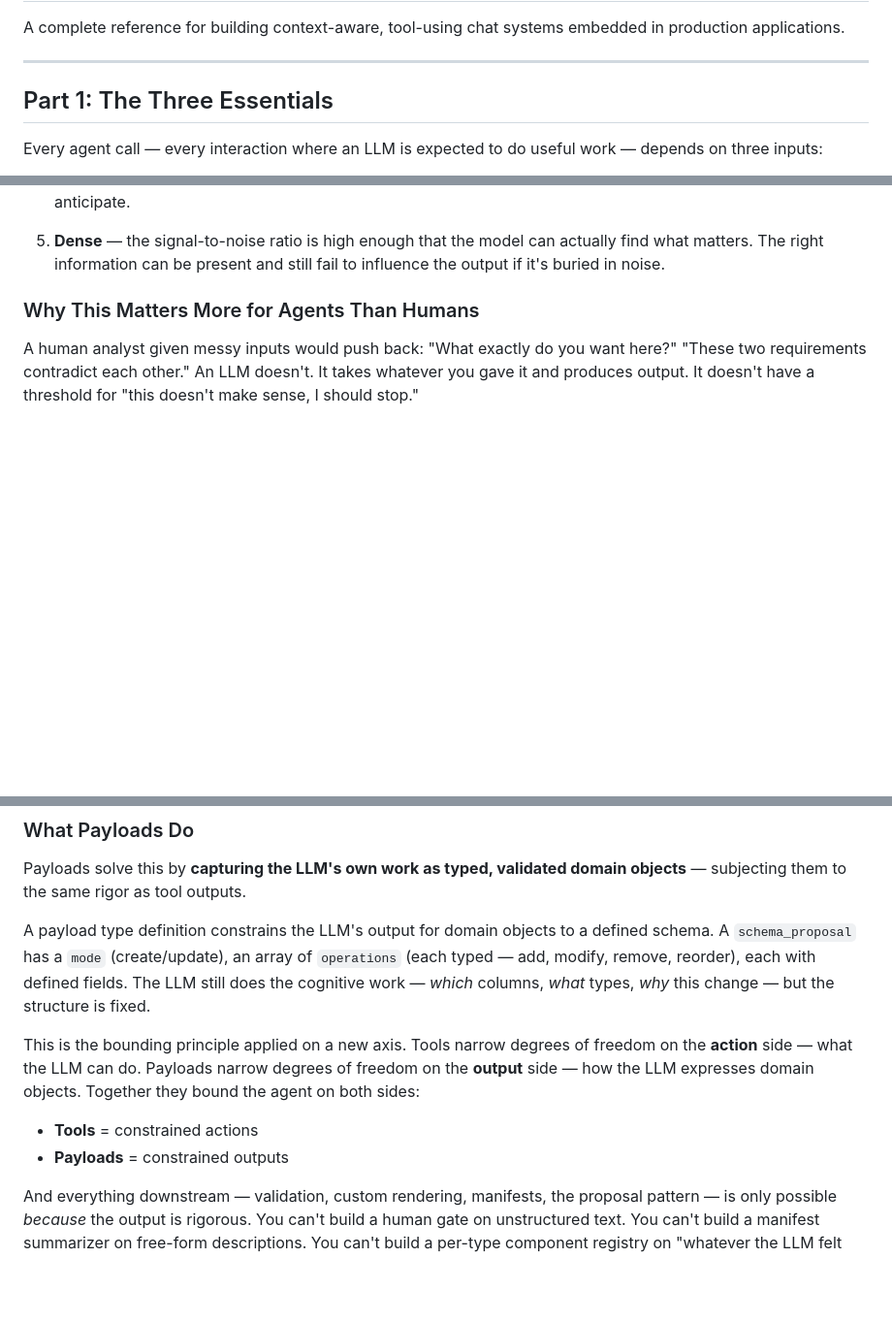
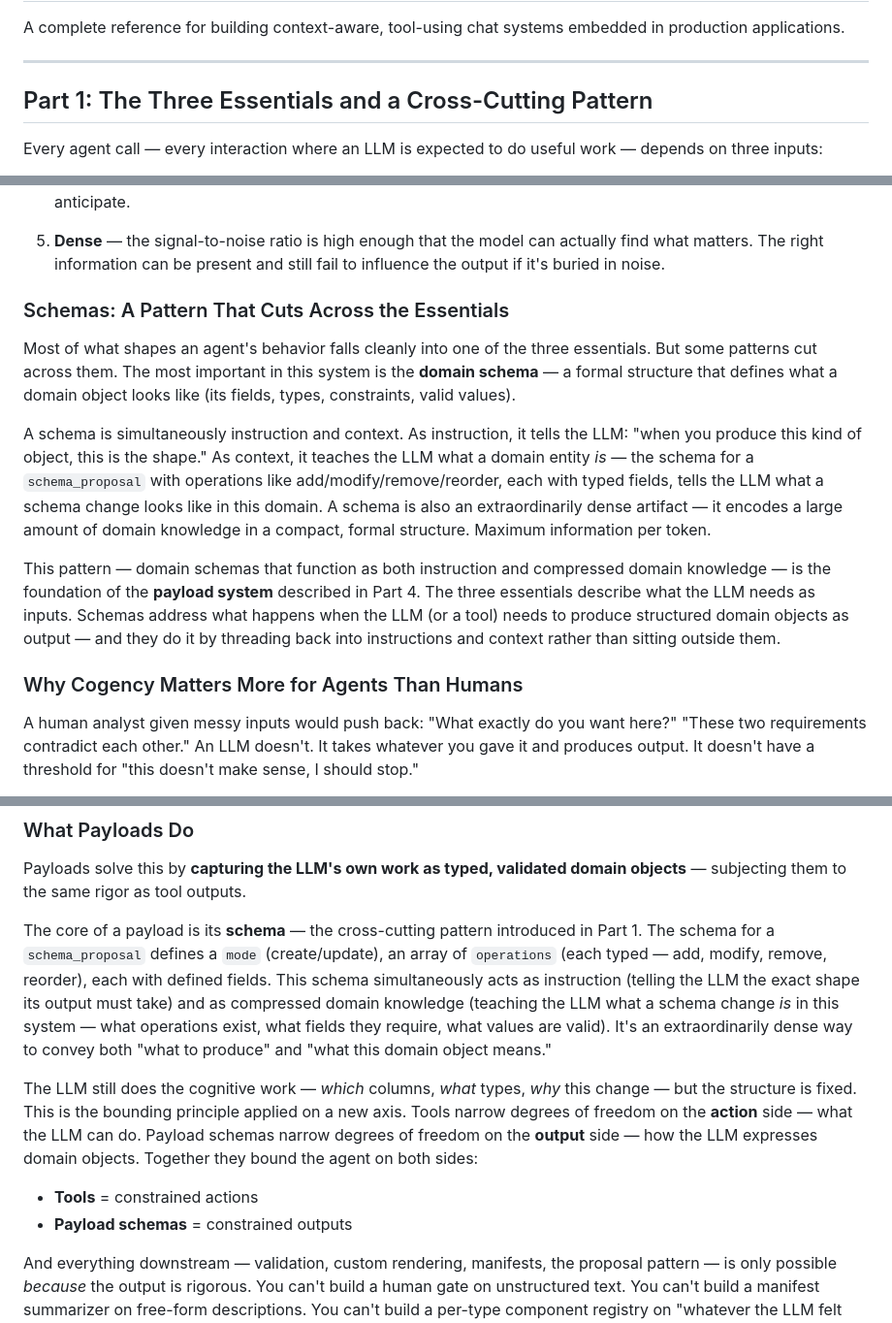
Before and after one commit to cliff-rosen/orch-studio, a Markdown page: chat/chat-system-hub.md, 3 parts joined by grey strips. Shown at 97% size. GitHub-like rendering; blank space fills up the shorter version.

Commit message:
this is just an automated backup

```diff
--- a/chat/chat-system-hub.md
+++ b/chat/chat-system-hub.md
@@ -4,7 +4,7 @@ A complete reference for building context-aware, tool-using chat systems embedde
 
 ---
 
-## Part 1: The Three Essentials
+## Part 1: The Three Essentials and a Cross-Cutting Pattern
 
 Every agent call — every interaction where an LLM is expected to do useful work — depends on three inputs:
 
@@ -30,7 +30,15 @@ Cogent inputs have five properties, forming a progressive chain where each assum
 
 5. **Dense** — the signal-to-noise ratio is high enough that the model can actually find what matters. The right information can be present and still fail to influence the output if it's buried in noise.
 
-### Why This Matters More for Agents Than Humans
+### Schemas: A Pattern That Cuts Across the Essentials
+
+Most of what shapes an agent's behavior falls cleanly into one of the three essentials. But some patterns cut across them. The most important in this system is the **domain schema** — a formal structure that defines what a domain object looks like (its fields, types, constraints, valid values).
+
+A schema is simultaneously instruction and context. As instruction, it tells the LLM: "when you produce this kind of object, this is the shape." As context, it teaches the LLM what a domain entity *is* — the schema for a `schema_proposal` with operations like add/modify/remove/reorder, each with typed fields, tells the LLM what a schema change looks like in this domain. A schema is also an extraordinarily dense artifact — it encodes a large amount of domain knowledge in a compact, formal structure. Maximum information per token.
+
+This pattern — domain schemas that function as both instruction and compressed domain knowledge — is the foundation of the **payload system** described in Part 4. The three essentials describe what the LLM needs as inputs. Schemas address what happens when the LLM (or a tool) needs to produce structured domain objects as output — and they do it by threading back into instructions and context rather than sitting outside them.
+
+### Why Cogency Matters More for Agents Than Humans
 
 A human analyst given messy inputs would push back: "What exactly do you want here?" "These two requirements contradict each other." An LLM doesn't. It takes whatever you gave it and produces output. It doesn't have a threshold for "this doesn't make sense, I should stop."
 
@@ -213,12 +223,12 @@ The problem is that "let the LLM work directly" normally means you get unstructu
 
 Payloads solve this by **capturing the LLM's own work as typed, validated domain objects** — subjecting them to the same rigor as tool outputs.
 
-A payload type definition constrains the LLM's output for domain objects to a defined schema. A `schema_proposal` has a `mode` (create/update), an array of `operations` (each typed — add, modify, remove, reorder), each with defined fields. The LLM still does the cognitive work — *which* columns, *what* types, *why* this change — but the structure is fixed.
+The core of a payload is its **schema** — the cross-cutting pattern introduced in Part 1. The schema for a `schema_proposal` defines a `mode` (create/update), an array of `operations` (each typed — add, modify, remove, reorder), each with defined fields. This schema simultaneously acts as instruction (telling the LLM the exact shape its output must take) and as compressed domain knowledge (teaching the LLM what a schema change *is* in this system — what operations exist, what fields they require, what values are valid). It's an extraordinarily dense way to convey both "what to produce" and "what this domain object means."
 
-This is the bounding principle applied on a new axis. Tools narrow degrees of freedom on the **action** side — what the LLM can do. Payloads narrow degrees of freedom on the **output** side — how the LLM expresses domain objects. Together they bound the agent on both sides:
+The LLM still does the cognitive work — *which* columns, *what* types, *why* this change — but the structure is fixed. This is the bounding principle applied on a new axis. Tools narrow degrees of freedom on the **action** side — what the LLM can do. Payload schemas narrow degrees of freedom on the **output** side — how the LLM expresses domain objects. Together they bound the agent on both sides:
 
 - **Tools** = constrained actions
-- **Payloads** = constrained outputs
+- **Payload schemas** = constrained outputs
 
 And everything downstream — validation, custom rendering, manifests, the proposal pattern — is only possible *because* the output is rigorous. You can't build a human gate on unstructured text. You can't build a manifest summarizer on free-form descriptions. You can't build a per-type component registry on "whatever the LLM felt like producing."
 
```
Also changed, not shown: other parts of chat/chat-system-hub.md (+2 -0 lines).
